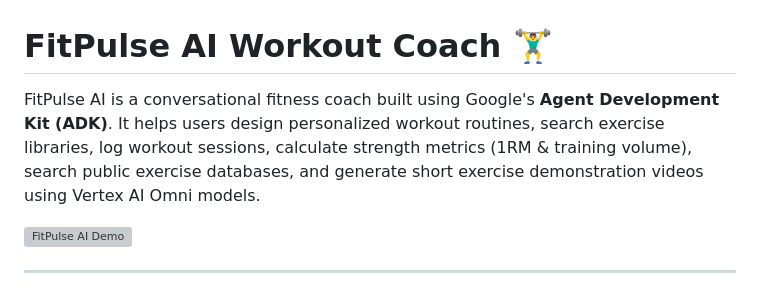
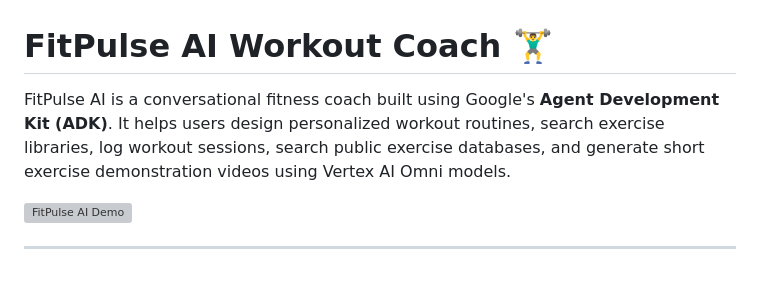
Before and after one commit to erubabu081/buildwithgemini-fitpulse-agent, a Markdown page: README.md, the part around the change. Drawn GitHub-style; grey boxes are pictures that could not be loaded.

Commit message:
Update README to remove strength metrics reference
Removed mention of calculating strength metrics from the description.

```diff
--- a/README.md
+++ b/README.md
@@ -1,6 +1,6 @@
 # FitPulse AI Workout Coach 🏋️‍♂️
 
-FitPulse AI is a conversational fitness coach built using Google's **Agent Development Kit (ADK)**. It helps users design personalized workout routines, search exercise libraries, log workout sessions, calculate strength metrics (1RM & training volume), search public exercise databases, and generate short exercise demonstration videos using Vertex AI Omni models.
+FitPulse AI is a conversational fitness coach built using Google's **Agent Development Kit (ADK)**. It helps users design personalized workout routines, search exercise libraries, log workout sessions, search public exercise databases, and generate short exercise demonstration videos using Vertex AI Omni models.
 
 ![FitPulse AI Demo](demo.gif)
 
```
